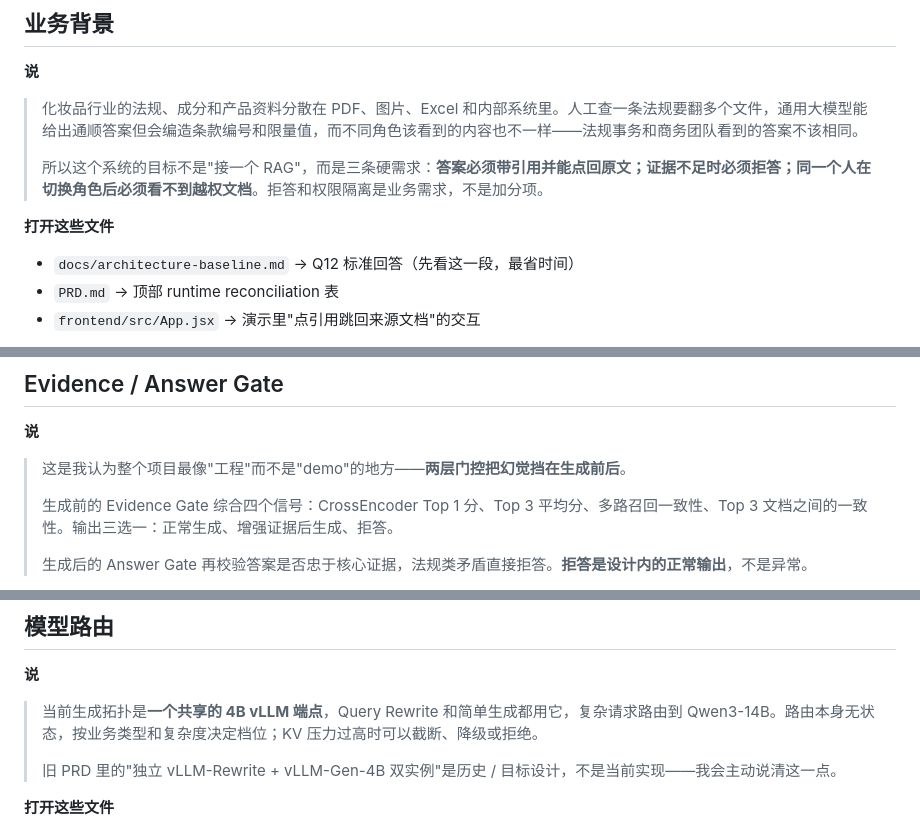
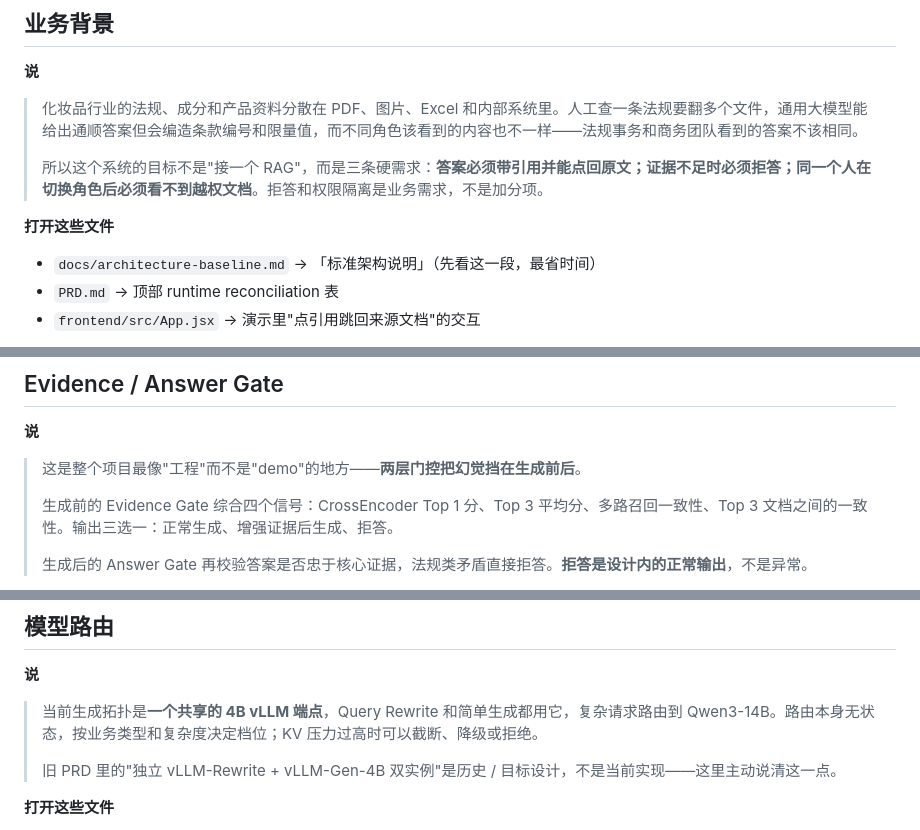
Before and after one commit to Xander-Xai/Beauty-Industry-RAG-QA-System, a Markdown page: docs/technical-walkthrough.md, 3 parts joined by grey strips. Drawn GitHub-style.

```diff
--- a/docs/technical-walkthrough.md
+++ b/docs/technical-walkthrough.md
@@ -33,7 +33,7 @@
 
 **打开这些文件**
 
-- `docs/architecture-baseline.md` → Q12 标准回答（先看这一段，最省时间）
+- `docs/architecture-baseline.md` → 「标准架构说明」（先看这一段，最省时间）
 - `PRD.md` → 顶部 runtime reconciliation 表
 - `frontend/src/App.jsx` → 演示里"点引用跳回来源文档"的交互
 
@@ -125,7 +125,7 @@
 
 **说**
 
-> 这是我认为整个项目最像"工程"而不是"demo"的地方——**两层门控把幻觉挡在生成前后**。
+> 这是整个项目最像"工程"而不是"demo"的地方——**两层门控把幻觉挡在生成前后**。
 >
 > 生成前的 Evidence Gate 综合四个信号：CrossEncoder Top 1 分、Top 3 平均分、多路召回一致性、Top 3 文档之间的一致性。输出三选一：正常生成、增强证据后生成、拒答。
 >
@@ -213,7 +213,7 @@
 
 > 当前生成拓扑是**一个共享的 4B vLLM 端点**，Query Rewrite 和简单生成都用它，复杂请求路由到 Qwen3-14B。路由本身无状态，按业务类型和复杂度决定档位；KV 压力过高时可以截断、降级或拒绝。
 >
-> 旧 PRD 里的"独立 vLLM-Rewrite + vLLM-Gen-4B 双实例"是历史 / 目标设计，不是当前实现——我会主动说清这一点。
+> 旧 PRD 里的"独立 vLLM-Rewrite + vLLM-Gen-4B 双实例"是历史 / 目标设计，不是当前实现——这里主动说清这一点。
 
 **打开这些文件**
 
```
Also changed, not shown: other parts of docs/technical-walkthrough.md (+11 -11 lines), docs/architecture-baseline.md (+12 -12 lines), docs/evidence-map.md (+13 -13 lines).
